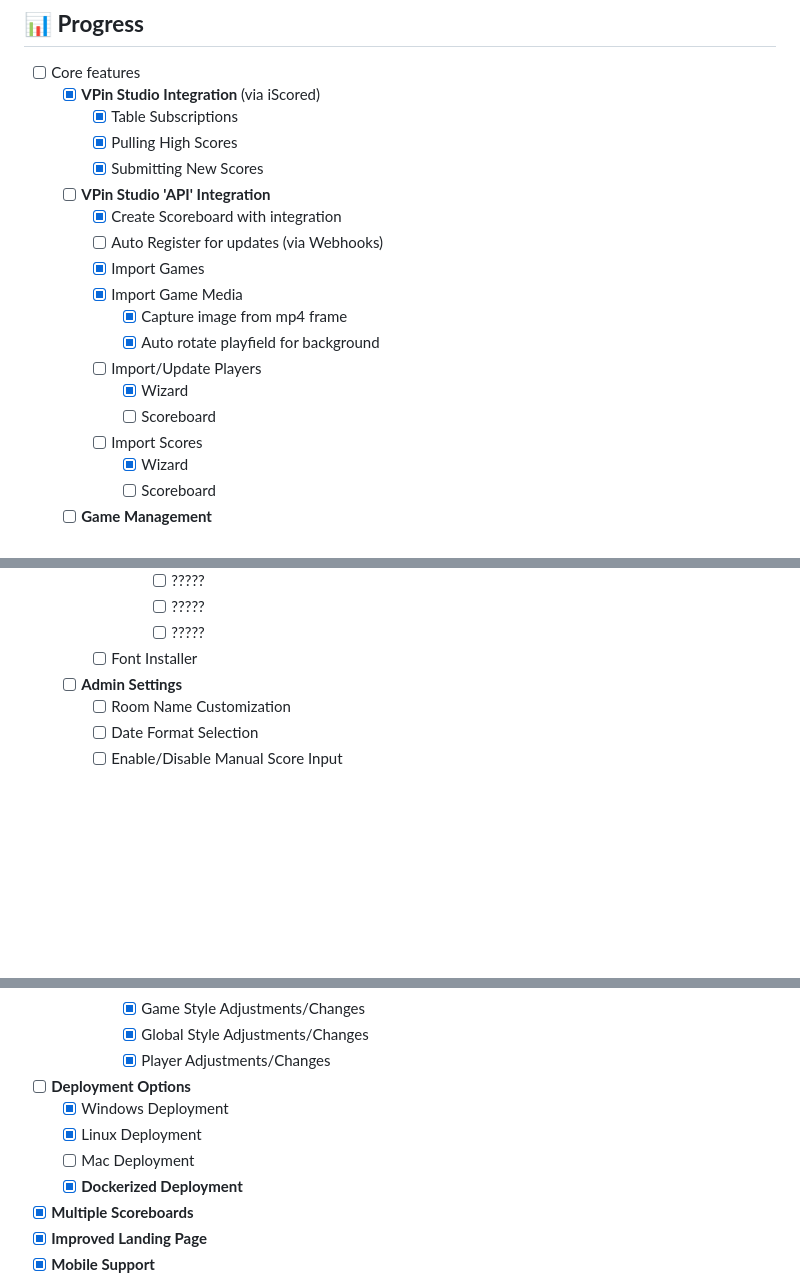
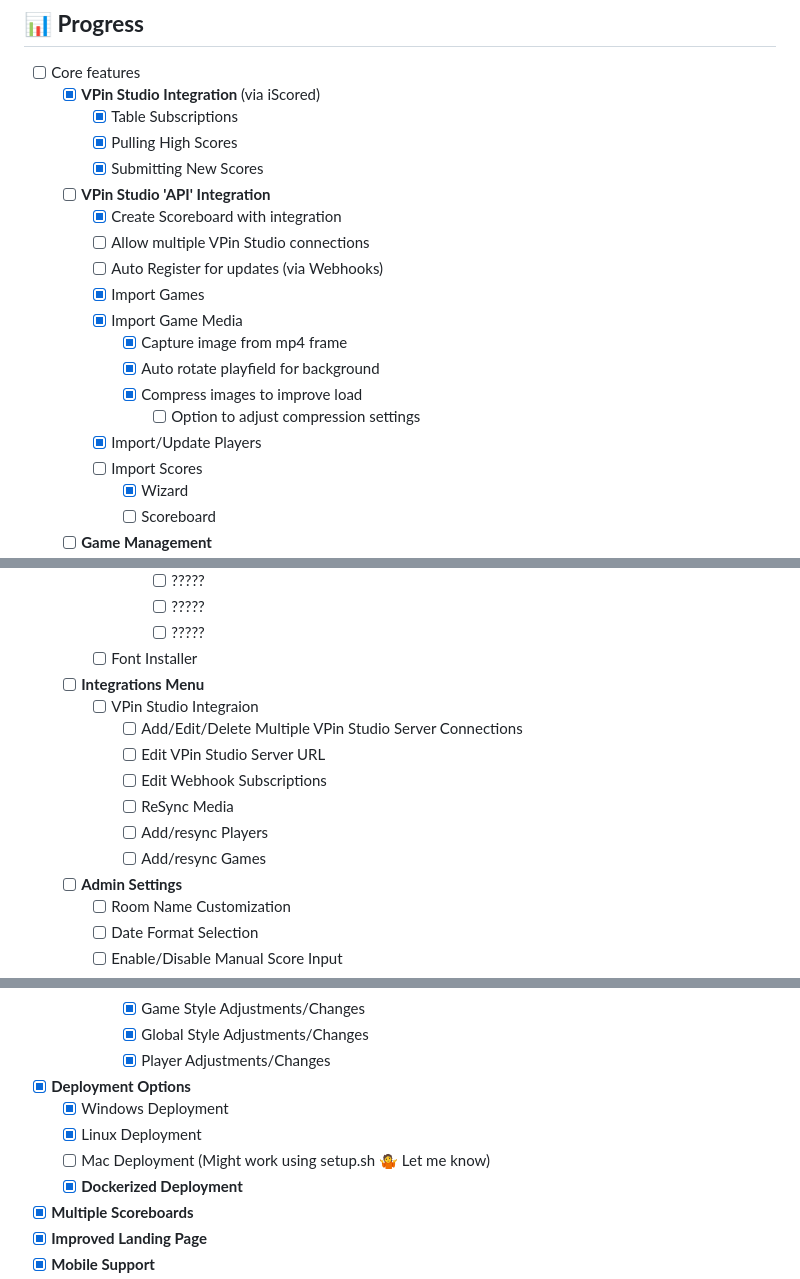
Before and after one commit to mikedmor/ArcadeScore, a Markdown page: README.md, 3 parts joined by grey strips. Drawn GitHub-style; blank space fills up the shorter version.

Commit message:
progress updates and some minor fixes

```diff
--- a/README.md
+++ b/README.md
@@ -173,14 +173,15 @@ The vision for **ArcadeScore** is to:
     - [x] Submitting New Scores
   - [ ] **VPin Studio 'API' Integration**
     - [x] Create Scoreboard with integration
+    - [ ] Allow multiple VPin Studio connections
     - [ ] Auto Register for updates (via Webhooks)
     - [x] Import Games
     - [x] Import Game Media
       - [x] Capture image from mp4 frame
       - [x] Auto rotate playfield for background
-    - [ ] Import/Update Players
-      - [x] Wizard
-      - [ ] Scoreboard
+      - [x] Compress images to improve load
+        - [ ] Option to adjust compression settings
+    - [x] Import/Update Players
     - [ ] Import Scores
       - [x] Wizard
       - [ ] Scoreboard
@@ -213,6 +214,14 @@ The vision for **ArcadeScore** is to:
         - [ ] ?????
         - [ ] ?????
     - [ ] Font Installer
+  - [ ] **Integrations Menu**
+    - [ ] VPin Studio Integraion
+      - [ ] Add/Edit/Delete Multiple VPin Studio Server Connections
+      - [ ] Edit VPin Studio Server URL
+      - [ ] Edit Webhook Subscriptions
+      - [ ] ReSync Media
+      - [ ] Add/resync Players
+      - [ ] Add/resync Games
   - [ ] **Admin Settings**
     - [ ] Room Name Customization
     - [ ] Date Format Selection
@@ -230,10 +239,10 @@ The vision for **ArcadeScore** is to:
       -[x] Game Style Adjustments/Changes
       -[x] Global Style Adjustments/Changes
       -[x] Player Adjustments/Changes
-- [ ] **Deployment Options**
+- [x] **Deployment Options**
   - [x] Windows Deployment
   - [x] Linux Deployment
-  - [ ] Mac Deployment
+  - [ ] Mac Deployment (Might work using setup.sh 🤷 Let me know)
   - [x] **Dockerized Deployment**
 - [x] **Multiple Scoreboards**
 - [x] **Improved Landing Page**
```
Also changed, not shown: other parts of README.md (+3 -3 lines).
